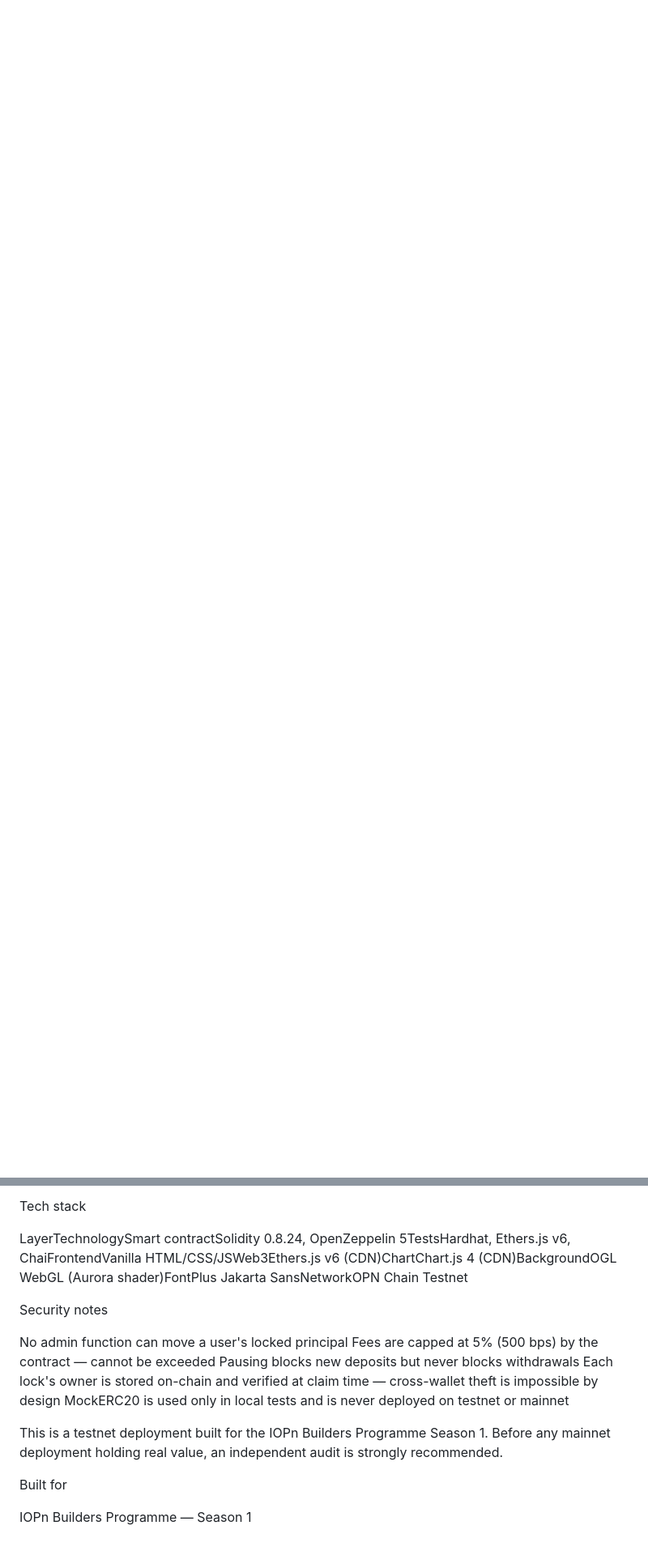
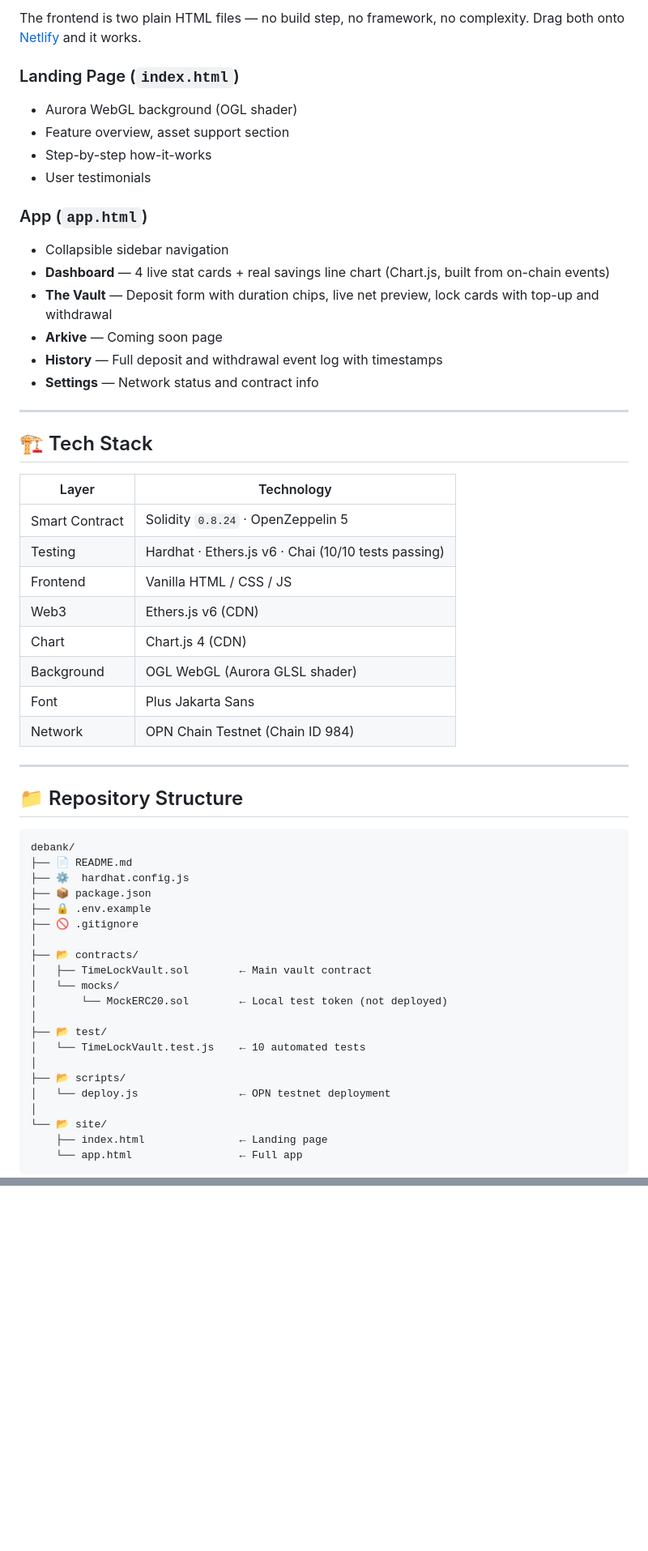
Before and after one commit to Allenwriter03/DeBank_OPN-chain, a Markdown page: README.md, 2 parts joined by grey strips. Shown at 81% size. Drawn GitHub-style; blank space fills up the shorter version.

Commit message:
Revise README for clarity and updated information

````diff
--- a/README.md
+++ b/README.md
@@ -4,0 +66,59 @@ DeBank lets you deposit IOPN, stablecoins, and other OPN Chain assets into a sel
+The frontend is two plain HTML files — no build step, no framework, no complexity. Drag both onto [Netlify](https://netlify.com) and it works.
+
+### Landing Page (`index.html`)
+- Aurora WebGL background (OGL shader)
+- Feature overview, asset support section
+- Step-by-step how-it-works
+- User testimonials
+
+### App (`app.html`)
+- Collapsible sidebar navigation
+- **Dashboard** — 4 live stat cards + real savings line chart (Chart.js, built from on-chain events)
+- **The Vault** — Deposit form with duration chips, live net preview, lock cards with top-up and withdrawal
+- **Arkive** — Coming soon page
+- **History** — Full deposit and withdrawal event log with timestamps
+- **Settings** — Network status and contract info
+
+---
+
+## 🏗️ Tech Stack
+
+| Layer | Technology |
+|---|---|
+| Smart Contract | Solidity `0.8.24` · OpenZeppelin 5 |
+| Testing | Hardhat · Ethers.js v6 · Chai (10/10 tests passing) |
+| Frontend | Vanilla HTML / CSS / JS |
+| Web3 | Ethers.js v6 (CDN) |
+| Chart | Chart.js 4 (CDN) |
+| Background | OGL WebGL (Aurora GLSL shader) |
+| Font | Plus Jakarta Sans |
+| Network | OPN Chain Testnet (Chain ID 984) |
+
+---
+
+## 📁 Repository Structure
+
+```
+debank/
+├── 📄 README.md
+├── ⚙️  hardhat.config.js
+├── 📦 package.json
+├── 🔒 .env.example
+├── 🚫 .gitignore
+│
+├── 📂 contracts/
+│   ├── TimeLockVault.sol        ← Main vault contract
+│   └── mocks/
+│       └── MockERC20.sol        ← Local test token (not deployed)
+│
+├── 📂 test/
+│   └── TimeLockVault.test.js    ← 10 automated tests
+│
+├── 📂 scripts/
+│   └── deploy.js                ← OPN testnet deployment
+│
+└── 📂 site/
+    ├── index.html               ← Landing page
+    └── app.html                 ← Full app
+```
+
@@ -93,21 +192 @@ Wallets supported: MetaMask, OKX, Coinbase Wallet, Rabby.
-Tech stack
-
-LayerTechnologySmart contractSolidity 0.8.24, OpenZeppelin 5TestsHardhat, Ethers.js v6, ChaiFrontendVanilla HTML/CSS/JSWeb3Ethers.js v6 (CDN)ChartChart.js 4 (CDN)BackgroundOGL WebGL (Aurora shader)FontPlus Jakarta SansNetworkOPN Chain Testnet
-
-
-Security notes
-
-
-No admin function can move a user's locked principal
-Fees are capped at 5% (500 bps) by the contract — cannot be exceeded
-Pausing blocks new deposits but never blocks withdrawals
-Each lock's owner is stored on-chain and verified at claim time — cross-wallet theft is impossible by design
-MockERC20 is used only in local tests and is never deployed on testnet or mainnet
-
-
-This is a testnet deployment built for the IOPn Builders Programme Season 1. Before any mainnet deployment holding real value, an independent audit is strongly recommended.
-
-
-Built for
-
-IOPn Builders Programme — Season 1
+</div>
````
Also changed, not shown: other parts of README.md (+124 -84 lines).
